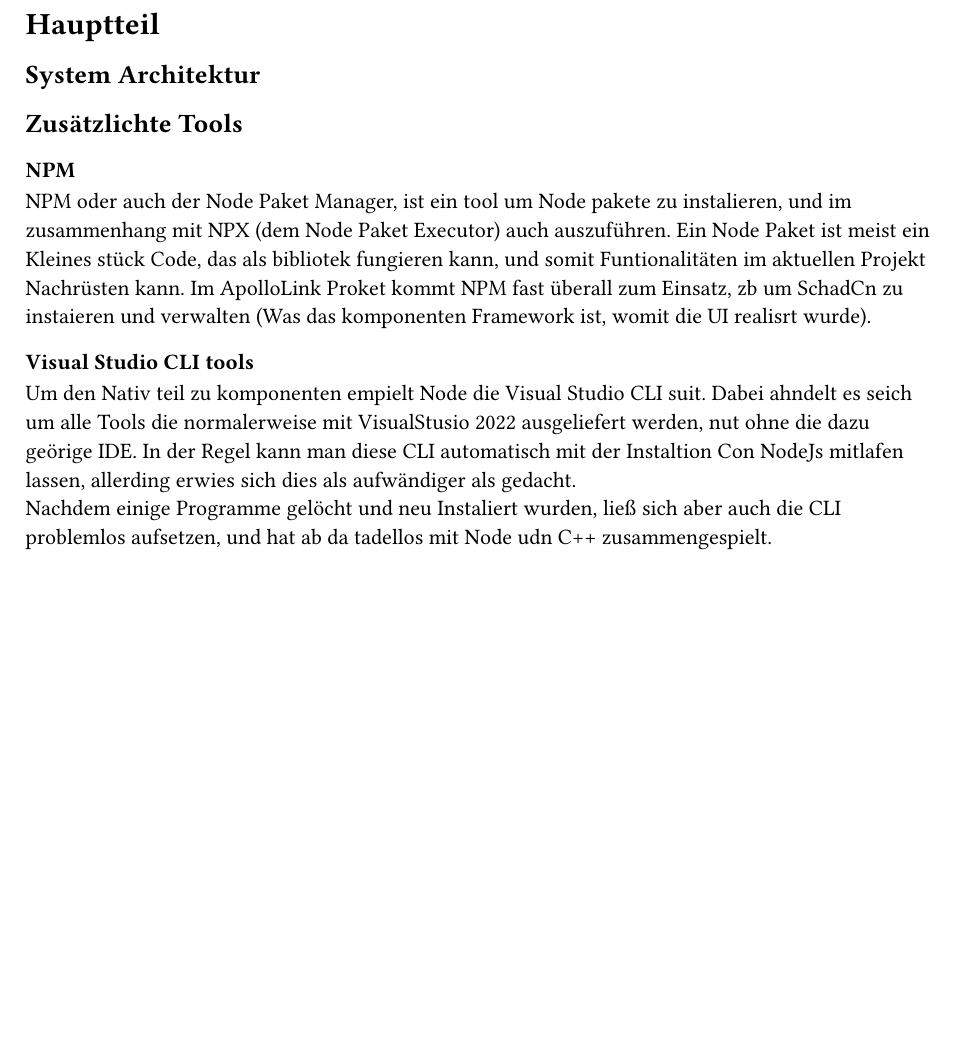
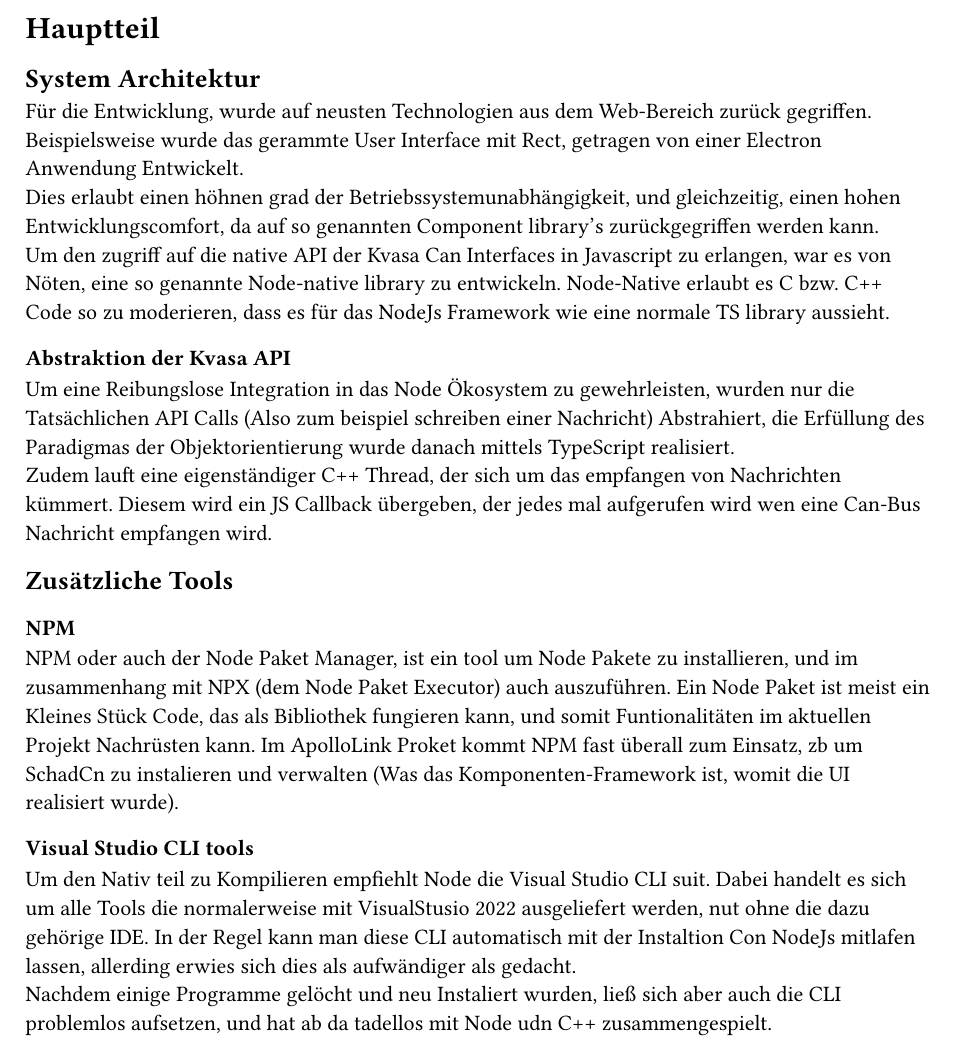
Before and after one commit to FabianKlaffenboeck/lmm_fb_wirtschaftsInformatik-projektdokumentaion, a Typst document (chapters/Hauptteil.typ): part of the page before the commit and part of page 1 of 2 after it, cut so that both start at the same text, the shorter picture padded with empty space. Compiled offline with Typst 0.15.

Commit message:
added some

```diff
--- a/chapters/Hauptteil.typ
+++ b/chapters/Hauptteil.typ
@@ -1,16 +1,28 @@
 = Hauptteil
 
 == System Architektur
-// TODO
+Für die Entwicklung, wurde auf neusten Technologien aus dem Web-Bereich zurück gegriffen. Beispielsweise wurde das gerammte User Interface
+mit Rect, getragen von einer Electron Anwendung Entwickelt. #linebreak()
+Dies erlaubt einen höhnen grad der Betriebssystemunabhängigkeit, und gleichzeitig, einen hohen Entwicklungscomfort,
+da auf so genannten Component library's zurückgegriffen werden kann. #linebreak()
+Um den zugriff auf die native API der Kvasa Can Interfaces in Javascript zu erlangen, war es von Nöten, eine so genannte Node-native
+library zu entwickeln. Node-Native erlaubt es C bzw. C++ Code so zu moderieren, dass es für das NodeJs Framework wie eine normale TS library
+aussieht. #linebreak()
 
-== Zusätzlichte Tools
+=== Abstraktion der Kvasa API
+Um eine Reibungslose Integration in das Node Ökosystem zu gewehrleisten, wurden nur die Tatsächlichen API Calls (Also zum beispiel schreiben einer Nachricht)
+Abstrahiert, die Erfüllung des Paradigmas der Objektorientierung wurde danach mittels TypeScript realisiert. #linebreak()
+Zudem lauft eine eigenständiger C++ Thread, der sich um das empfangen von Nachrichten kümmert. Diesem wird ein JS Callback übergeben,
+der jedes mal aufgerufen wird wen eine Can-Bus Nachricht empfangen wird.
+
+== Zusätzliche Tools
 
 === NPM
-  NPM oder auch der Node Paket Manager, ist ein tool um Node pakete zu instalieren, und im zusammenhang mit NPX (dem Node Paket Executor) auch auszuführen.
-  Ein Node Paket ist meist ein Kleines stück Code, das als bibliotek fungieren kann, und somit Funtionalitäten im aktuellen Projekt Nachrüsten kann. Im ApolloLink Proket kommt NPM fast überall zum Einsatz, zb um SchadCn zu instaieren und verwalten (Was das komponenten Framework ist, womit die UI realisrt wurde).
+  NPM oder auch der Node Paket Manager, ist ein tool um Node Pakete zu installieren, und im zusammenhang mit NPX (dem Node Paket Executor) auch auszuführen.
+  Ein Node Paket ist meist ein Kleines Stück Code, das als Bibliothek fungieren kann, und somit Funtionalitäten im aktuellen Projekt Nachrüsten kann. Im ApolloLink Proket kommt NPM fast überall zum Einsatz, zb um SchadCn zu instalieren und verwalten (Was das Komponenten-Framework ist, womit die UI realisiert wurde).
 
 === Visual Studio CLI tools
-  Um den Nativ teil zu komponenten empielt Node die Visual Studio CLI suit. Dabei ahndelt es seich um alle Tools die normalerweise mit VisualStusio 2022 ausgeliefert werden, nut ohne die dazu geörige IDE. In der Regel kann man diese CLI automatisch mit der Instaltion Con NodeJs mitlafen lassen, allerding erwies sich dies als aufwändiger als gedacht. #linebreak()
+  Um den Nativ teil zu Kompilieren empfiehlt Node die Visual Studio CLI suit. Dabei handelt es sich um alle Tools die normalerweise mit VisualStusio 2022 ausgeliefert werden, nut ohne die dazu gehörige IDE. In der Regel kann man diese CLI automatisch mit der Instaltion Con NodeJs mitlafen lassen, allerding erwies sich dies als aufwändiger als gedacht. #linebreak()
   Nachdem einige Programme gelöcht und neu Instaliert wurden, ließ sich aber auch die CLI problemlos aufsetzen, und hat ab da tadellos mit Node udn C++ zusammengespielt.
 
 == IDE Wahl und aufsetzen jener
```
Also changed, not shown: chapters/Prokektmanegement.typ (+0 -1 lines), main.typ (+2 -2 lines).
